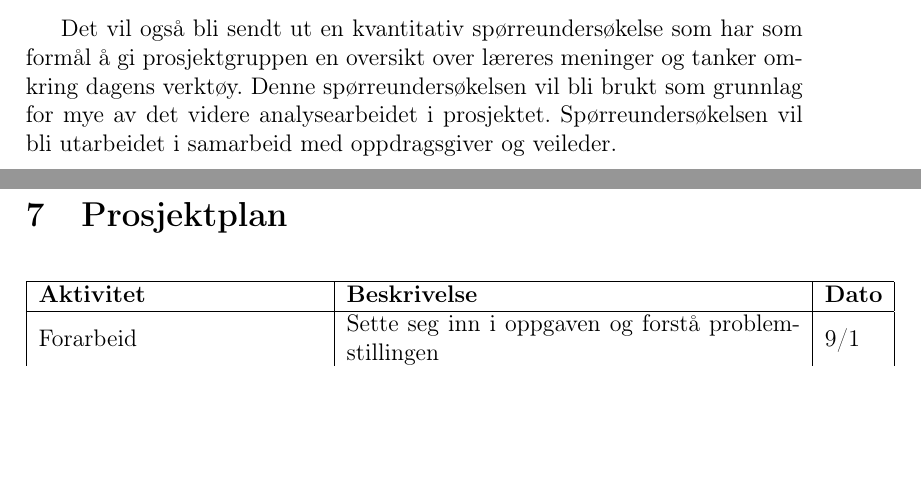
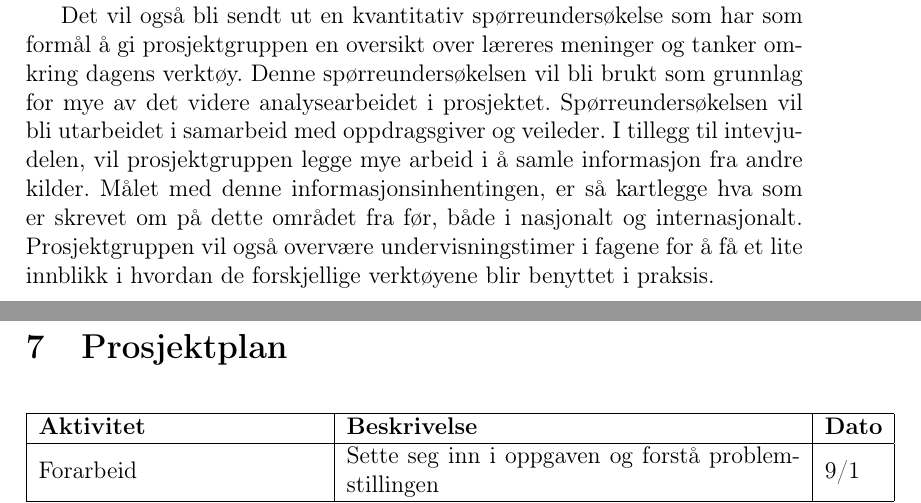
Before and after one commit to erljacobsen/bachelor, a LaTeX document (Forprosjektrapport/Forprosjektrapport.tex): two parts of pages 7 and 8 of 10, joined at a grey line, cut so that both start at the same text, the shorter picture padded with empty space. Compiled offline with pdfLaTeX.

Commit message:
Endret på metode/teori

```diff
--- a/Forprosjektrapport/Forprosjektrapport.tex
+++ b/Forprosjektrapport/Forprosjektrapport.tex
@@ -139,5 +139,9 @@ Det vil bli utført dybdeintervjuer (kvalitative) med enkelte lærere som underv
 
 Det vil også bli sendt ut en kvantitativ spørreundersøkelse som har som formål å gi prosjektgruppen en oversikt over læreres meninger og tanker omkring dagens verktøy. Denne spørreundersøkelsen vil bli brukt som grunnlag for mye av det videre analysearbeidet i prosjektet. Spørreundersøkelsen vil bli utarbeidet i samarbeid med oppdragsgiver og veileder.
+I tillegg til intevjudelen, vil prosjektgruppen legge mye arbeid i å samle informasjon fra andre kilder. Målet med denne informasjonsinhentingen, er så kartlegge hva som er skrevet om på dette området fra før, både i nasjonalt og internasjonalt. Prosjektgruppen vil også overvære undervisningstimer i fagene for å få et lite innblikk i hvordan de forskjellige verktøyene blir benyttet i praksis.
+
+
+
 
 \newpage
 
```
Also changed, not shown: Forprosjektrapport/Forprosjektrapport.pdf, Forprosjektrapport/Forprosjektrapport.tex (2 more changed lines), 2 other files.
